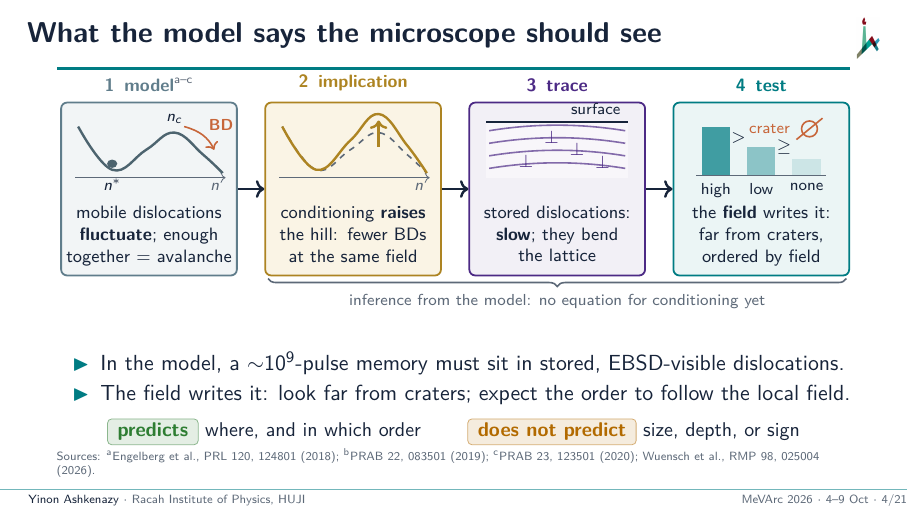
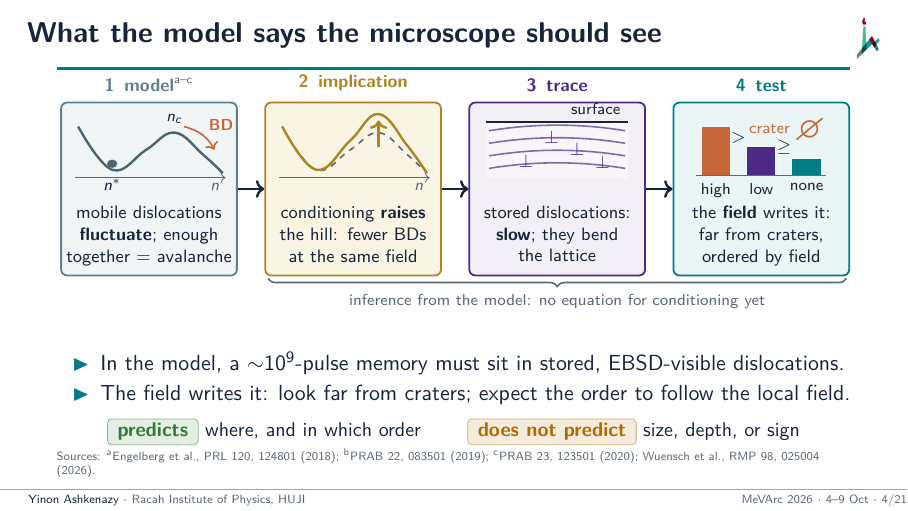
Before and after one commit to yinona/mevarc26, LaTeX slides (main.tex): page 4 of 22. Compiled offline with pdfLaTeX.

Commit message:
Review triage b: colour key. Frame 4 cube 4 bars (main.tex:316-318) tierhigh, tierlow, tierref instead of three teal shades; frame 9 SEM callouts (figures/make_design_figures.py L85-88): crater circles and 'breakdown craters' chip copper (breakdown color), 'EBSD map' chip ink so the two copper elements do not compete (ROI box outline stays copper); sem_lowmag_callouts.png regenerated (f08)

```diff
--- a/main.tex
+++ b/main.tex
@@ -313,9 +313,9 @@
     \node[capl] at (8.75,-1.70) {stored dislocations:\\\textbf{slow}; they bend\\the lattice};
     % icon 4: the field writes it, ordered by exposure (no axis, no values)
     \begin{scope}[shift={(12.35,-1.30)},yscale=0.82]
-      \fill[teal!75]  (-1.05,0) rectangle (-0.55,1.05);
-      \fill[teal!45]  (-0.25,0) rectangle ( 0.25,0.60);
-      \fill[teal!20]  ( 0.55,0) rectangle ( 1.05,0.35);
+      \fill[tierhigh] (-1.05,0) rectangle (-0.55,1.05);
+      \fill[tierlow]  (-0.25,0) rectangle ( 0.25,0.60);
+      \fill[tierref]  ( 0.55,0) rectangle ( 1.05,0.35);
       \node[font=\footnotesize] at (-0.40,0.80) {$>$};
       \node[font=\footnotesize] at ( 0.40,0.62) {$\geq$};
       \draw[muted] (-1.15,0) -- (1.15,0);
```
Also changed, not shown: figures/sem_lowmag_callouts.png, 1 other file.
